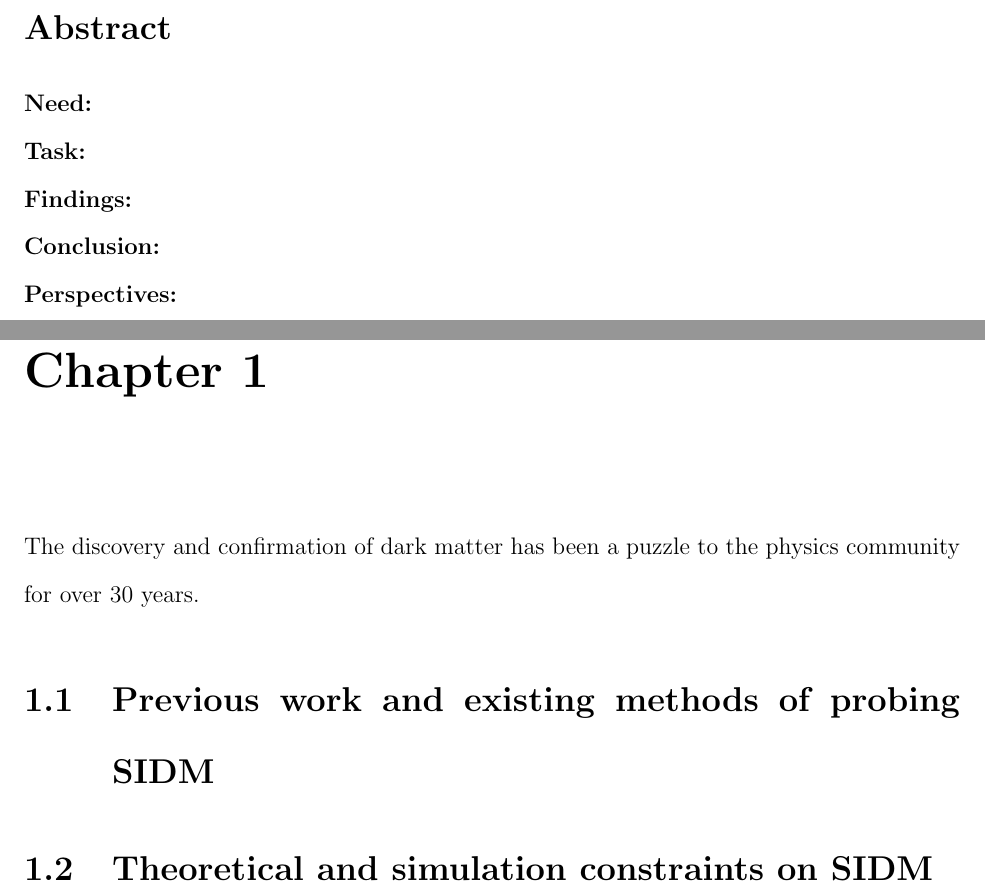
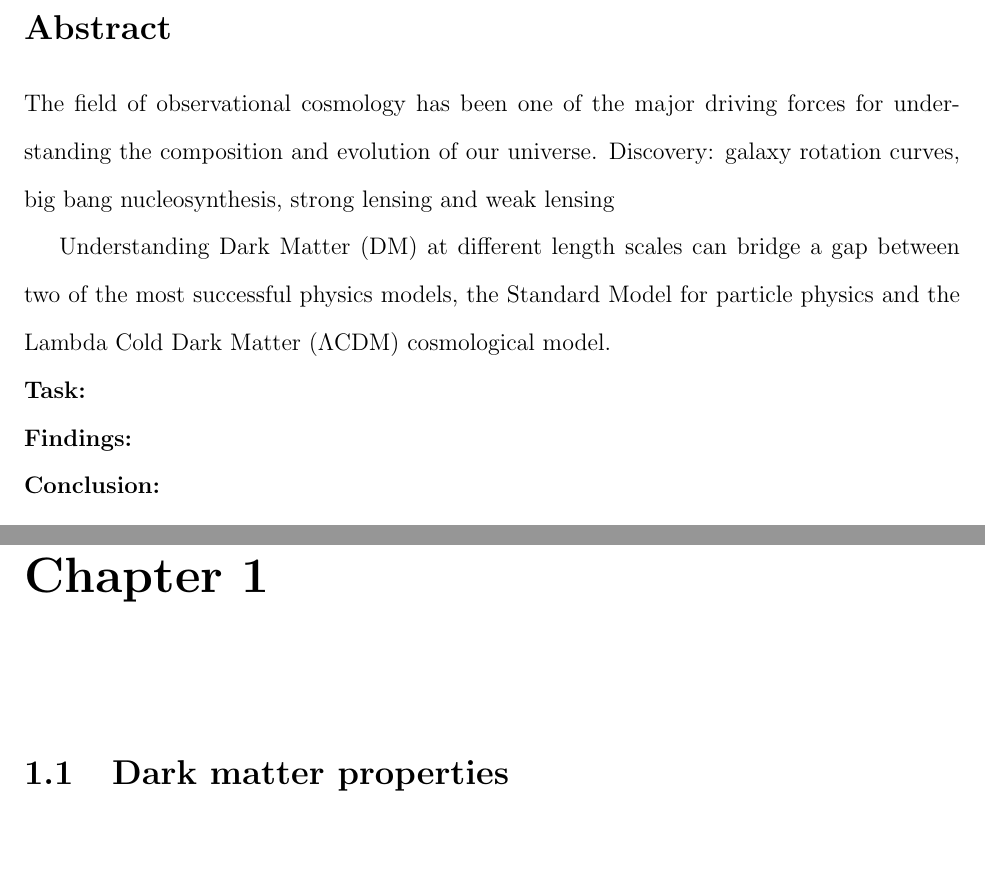
Before and after one commit to karenyyng/MyPhDThesis, a LaTeX thesis (ucdthesis.tex, which reads Abstract/abstract.tex, Chapter1/chapter1.tex): two parts of pages 7 and 9 of 19, joined at a grey line, cut so that both start at the same text, the shorter picture padded with empty space. Compiled offline with pdfLaTeX; a missing bibliography style is replaced by a similar one.

```diff
--- a/Abstract/abstract.tex
+++ b/Abstract/abstract.tex
@@ -1,19 +1,20 @@
-% Context: Why now
+% Context: Why observational cosmology and the study of dark matter?
 
+The field of observational cosmology has been one of the major driving forces
+for understanding the composition and evolution of our universe.
+Discovery: galaxy rotation curves, big bang nucleosynthesis, strong lensing and
+weak lensing
 
-% Need: What you want is not what you have
+Understanding Dark Matter (DM) at different length scales can
+bridge a gap between two of the most successful physics models, the Standard Model for
+particle physics and the Lambda Cold
+Dark Matter ($\Lambda$CDM) cosmological model.
 
-\noindent\textbf{Need:}
-
-%Task: What I did to address the need
 \noindent\textbf{Task:}
 
-% Findings: What I found doing the task
 \noindent\textbf{Findings:}
 
 
-% Conclusion: What these findings mean to me
 \noindent\textbf{Conclusion:}
 
-% Perspectives: What we should do next
-\noindent\textbf{Perspectives:}
+\noindent\textbf{}
--- a/Chapter1/chapter1.tex
+++ b/Chapter1/chapter1.tex
@@ -1,10 +1,6 @@
-\newchapter{Motivation for studying self-interacting dark matter
-}{Motivation for studying self-interacting dark matter }{}
+\newchapter{Motivation for studying Dark Matter at different scales
+}{Modivation for studying Dark Matter at different scales}{}
 \label{chapter:1}
 
-%--------------------------------------------------------------------
-The discovery and confirmation of dark matter has been a puzzle to the physics
-community for over 30 years.
 
-\section{Previous work and existing methods of probing SIDM}
-\section{Theoretical and simulation constraints on SIDM}
+\section{Dark matter properties}
```
Also changed, not shown: makefile.
